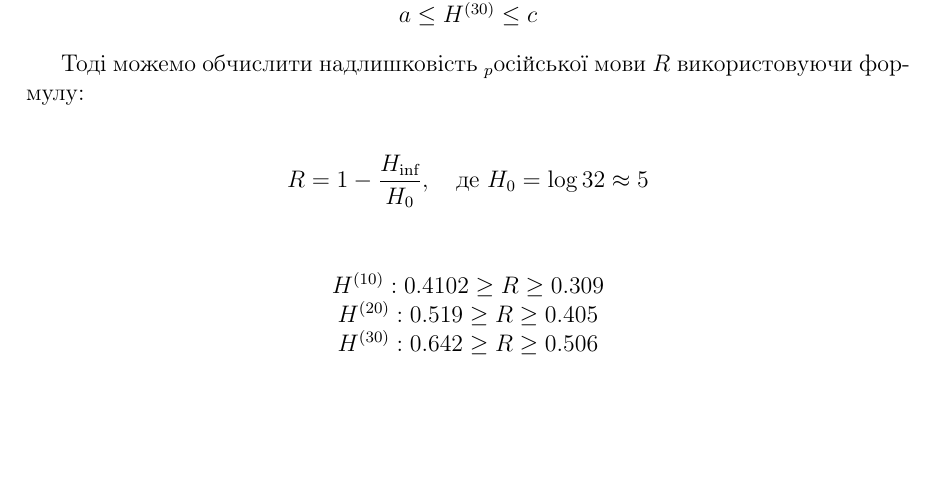
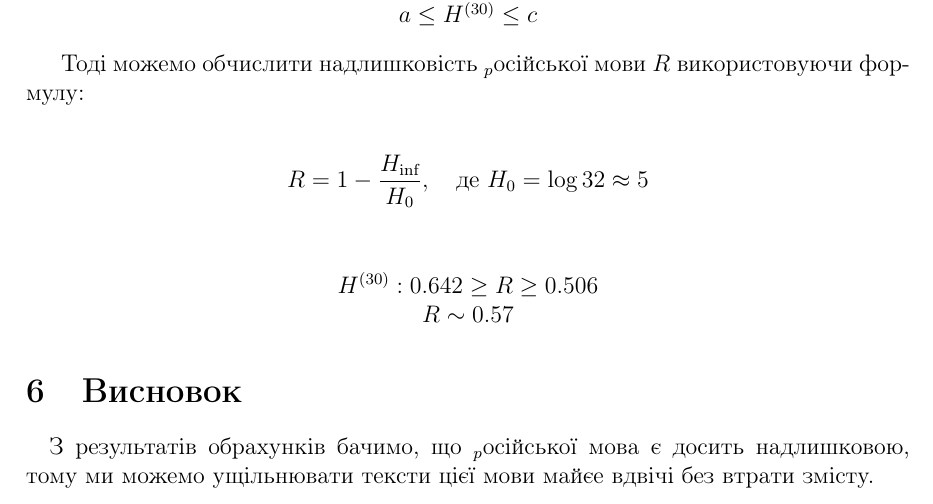
Before and after one commit to prumat4/symmetric_cryptography, a LaTeX document (reports/entropy/report.tex): part of page 10 of 10, cut so that both start at the same text, the shorter picture padded with empty space. Compiled offline with pdfLaTeX.

Commit message:
small fixes in report after review

```diff
--- a/reports/entropy/report.tex
+++ b/reports/entropy/report.tex
@@ -370,9 +370,11 @@ R &= 1 - \frac{H_{\text{inf}}}{H_0},
 \end{align*}
 
 \begin{center}
-$H^{(10)}: 0.4102 \geq R \geq 0.309$ \\
-$H^{(20)}: 0.519 \geq R \geq 0.405$ \\
 $H^{(30)}: 0.642 \geq R \geq 0.506$ \\
+$R \sim 0.57$
 \end{center}
 
+\section{Висновок}
+\quad З результатів обрахунків бачимо, що $_{p}$осійської мова є досить надлишковою, тому ми можемо ущільнювати тексти цієї мови майєе вдвічі без втрати змісту.
+
 \end{document}
```
Also changed, not shown: reports/entropy/report.pdf.
